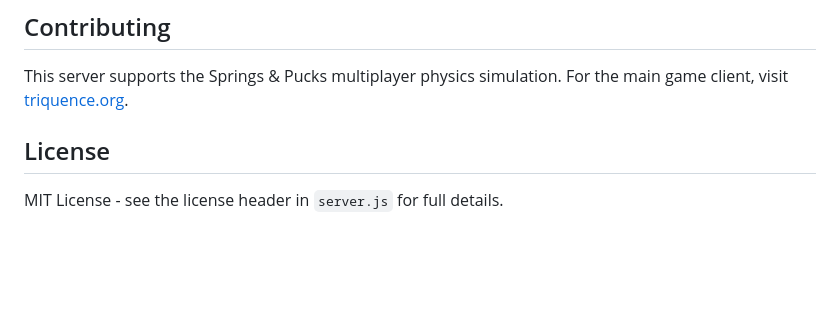
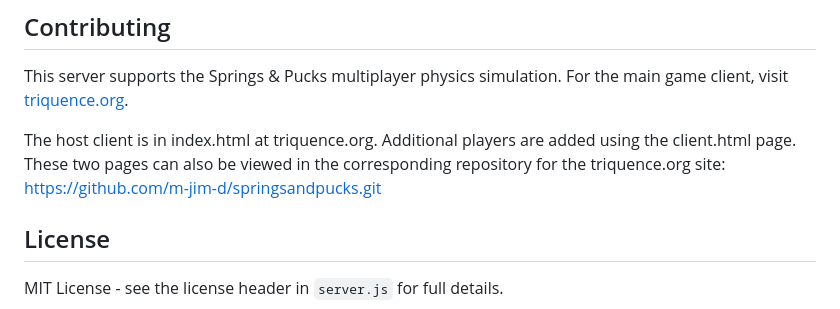
Before and after one commit to m-jim-d/springsandpucks-nodejs-server, a Markdown page: readme.md, the part around the change. Rendered like a GitHub page; blank space fills up the shorter version.

Commit message:
an update

```diff
--- a/readme.md
+++ b/readme.md
@@ -101,6 +101,9 @@ Perfect for local multiplayer gaming:
 
 This server supports the Springs & Pucks multiplayer physics simulation. For the main game client, visit [triquence.org](https://triquence.org).
 
+The host client is in index.html at triquence.org. Additional players are added using the client.html page. These two pages can also be viewed in the corresponding repository for the triquence.org site:
+https://github.com/m-jim-d/springsandpucks.git
+
 ## License
 
 MIT License - see the license header in `server.js` for full details.
```
